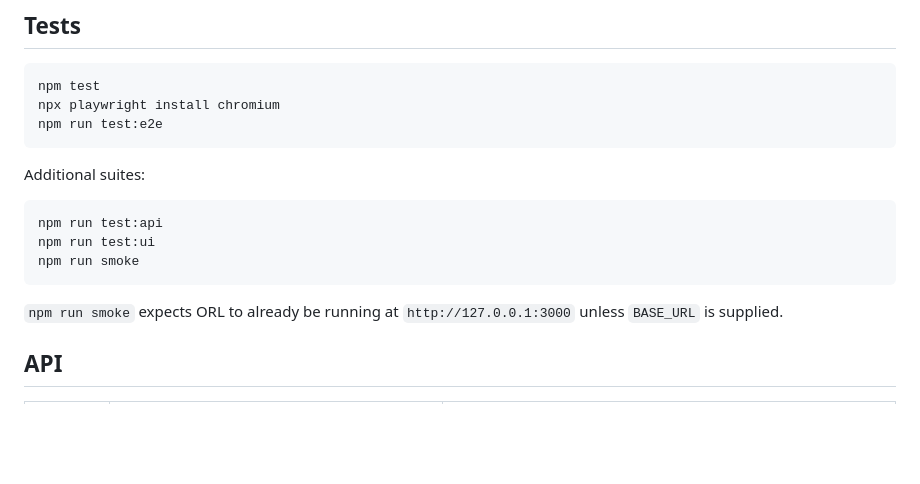
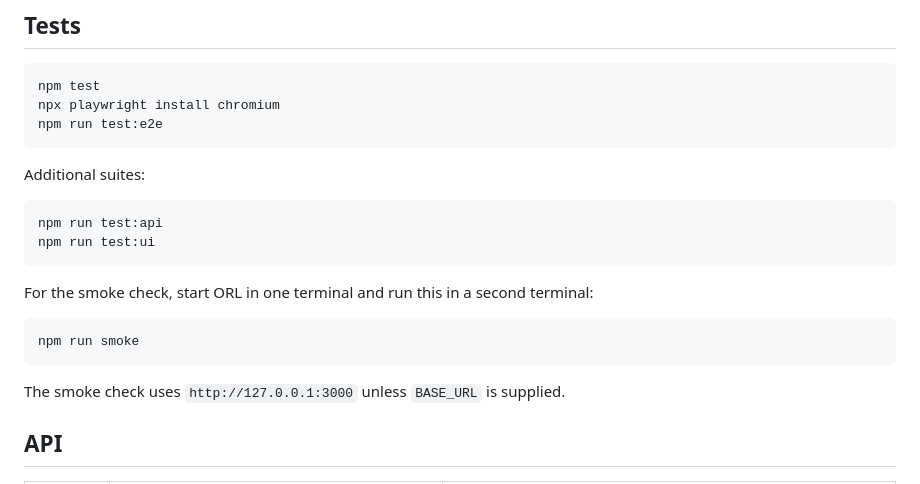
Before and after one commit to Lordkoii/Orbital-Reliability-Lab, a Markdown page: README.md, the part around the change. Drawn GitHub-style; blank space fills up the shorter version.

Commit message:
Clarify smoke command startup requirement

````diff
--- a/README.md
+++ b/README.md
@@ -141,10 +141,15 @@ Additional suites:
 ```bash
 npm run test:api
 npm run test:ui
+```
+
+For the smoke check, start ORL in one terminal and run this in a second terminal:
+
+```bash
 npm run smoke
 ```
 
-`npm run smoke` expects ORL to already be running at `http://127.0.0.1:3000` unless `BASE_URL` is supplied.
+The smoke check uses `http://127.0.0.1:3000` unless `BASE_URL` is supplied.
 
 ## API
 
````
